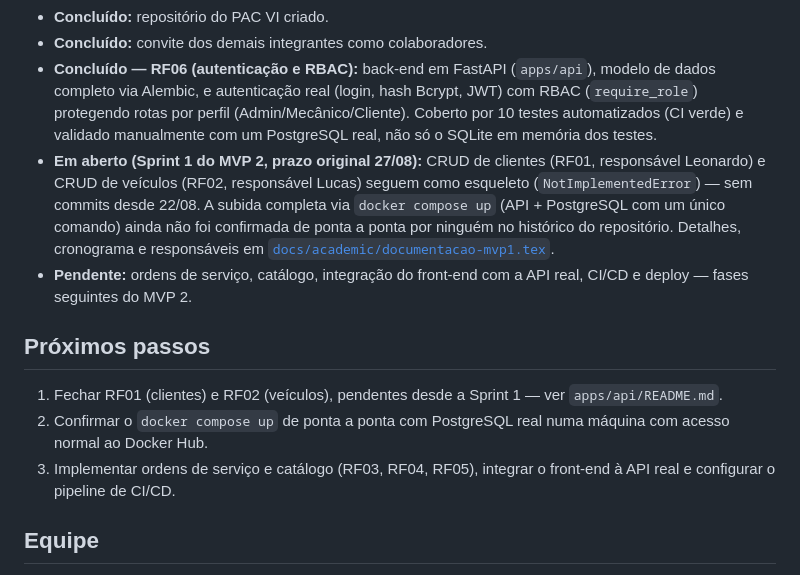
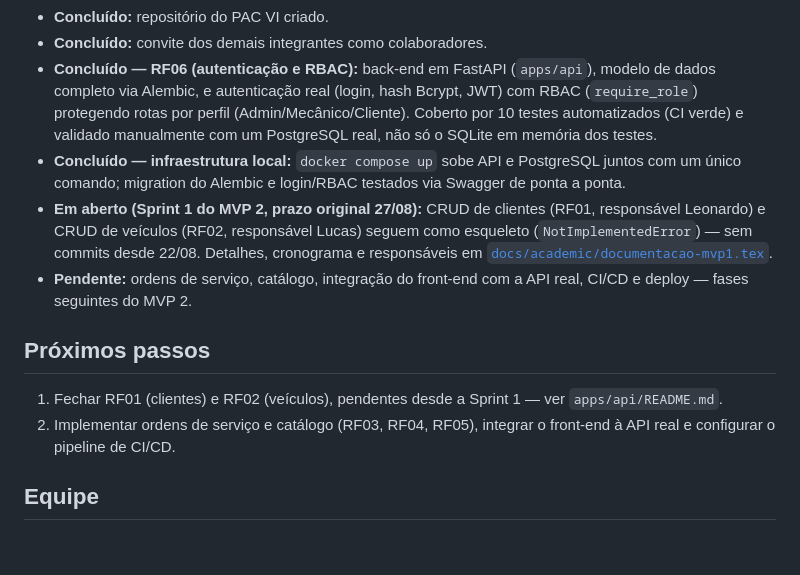
Before and after one commit to miguettohuertas/torque-gestao, a Markdown page: README.md, the part around the change. Drawn GitHub-style; blank space fills up the shorter version.

Commit message:
Marca docker compose up como validado de ponta a ponta
Co-Authored-By: Claude Sonnet 5 <noreply@anthropic.com>
Claude-Session: https://claude.ai/code/session_016FXTd1SojrZJEb5MhrE4CD

```diff
--- a/README.md
+++ b/README.md
@@ -105,14 +105,14 @@ torque-gestao/
 - **Concluído:** repositório do PAC VI criado.
 - **Concluído:** convite dos demais integrantes como colaboradores.
 - **Concluído — RF06 (autenticação e RBAC):** back-end em FastAPI (`apps/api`), modelo de dados completo via Alembic, e autenticação real (login, hash Bcrypt, JWT) com RBAC (`require_role`) protegendo rotas por perfil (Admin/Mecânico/Cliente). Coberto por 10 testes automatizados (CI verde) e validado manualmente com um PostgreSQL real, não só o SQLite em memória dos testes.
-- **Em aberto (Sprint 1 do MVP 2, prazo original 27/08):** CRUD de clientes (RF01, responsável Leonardo) e CRUD de veículos (RF02, responsável Lucas) seguem como esqueleto (`NotImplementedError`) — sem commits desde 22/08. A subida completa via `docker compose up` (API + PostgreSQL com um único comando) ainda não foi confirmada de ponta a ponta por ninguém no histórico do repositório. Detalhes, cronograma e responsáveis em [`docs/academic/documentacao-mvp1.tex`](docs/academic/documentacao-mvp1.tex).
+- **Concluído — infraestrutura local:** `docker compose up` sobe API e PostgreSQL juntos com um único comando; migration do Alembic e login/RBAC testados via Swagger de ponta a ponta.
+- **Em aberto (Sprint 1 do MVP 2, prazo original 27/08):** CRUD de clientes (RF01, responsável Leonardo) e CRUD de veículos (RF02, responsável Lucas) seguem como esqueleto (`NotImplementedError`) — sem commits desde 22/08. Detalhes, cronograma e responsáveis em [`docs/academic/documentacao-mvp1.tex`](docs/academic/documentacao-mvp1.tex).
 - **Pendente:** ordens de serviço, catálogo, integração do front-end com a API real, CI/CD e deploy — fases seguintes do MVP 2.
 
 ## Próximos passos
 
 1. Fechar RF01 (clientes) e RF02 (veículos), pendentes desde a Sprint 1 — ver `apps/api/README.md`.
-2. Confirmar o `docker compose up` de ponta a ponta com PostgreSQL real numa máquina com acesso normal ao Docker Hub.
-3. Implementar ordens de serviço e catálogo (RF03, RF04, RF05), integrar o front-end à API real e configurar o pipeline de CI/CD.
+2. Implementar ordens de serviço e catálogo (RF03, RF04, RF05), integrar o front-end à API real e configurar o pipeline de CI/CD.
 
 ## Equipe
 
```
Also changed, not shown: apps/api/README.md (+4 -3 lines).
